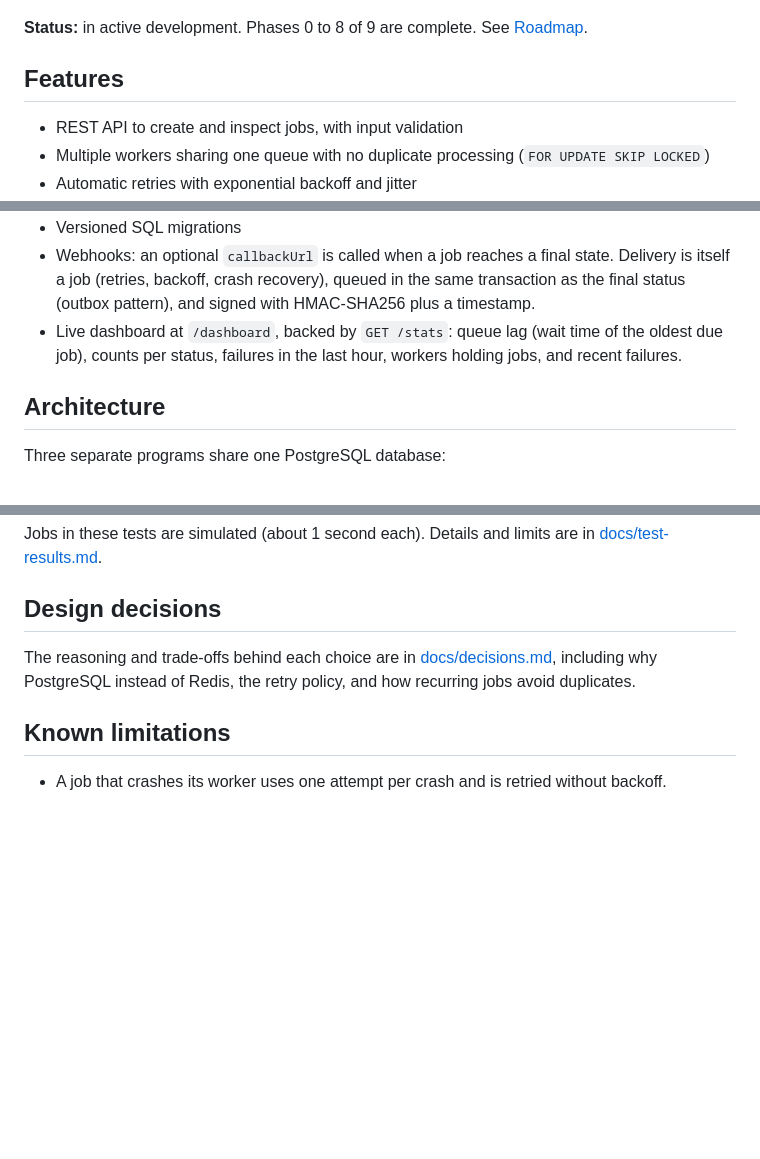
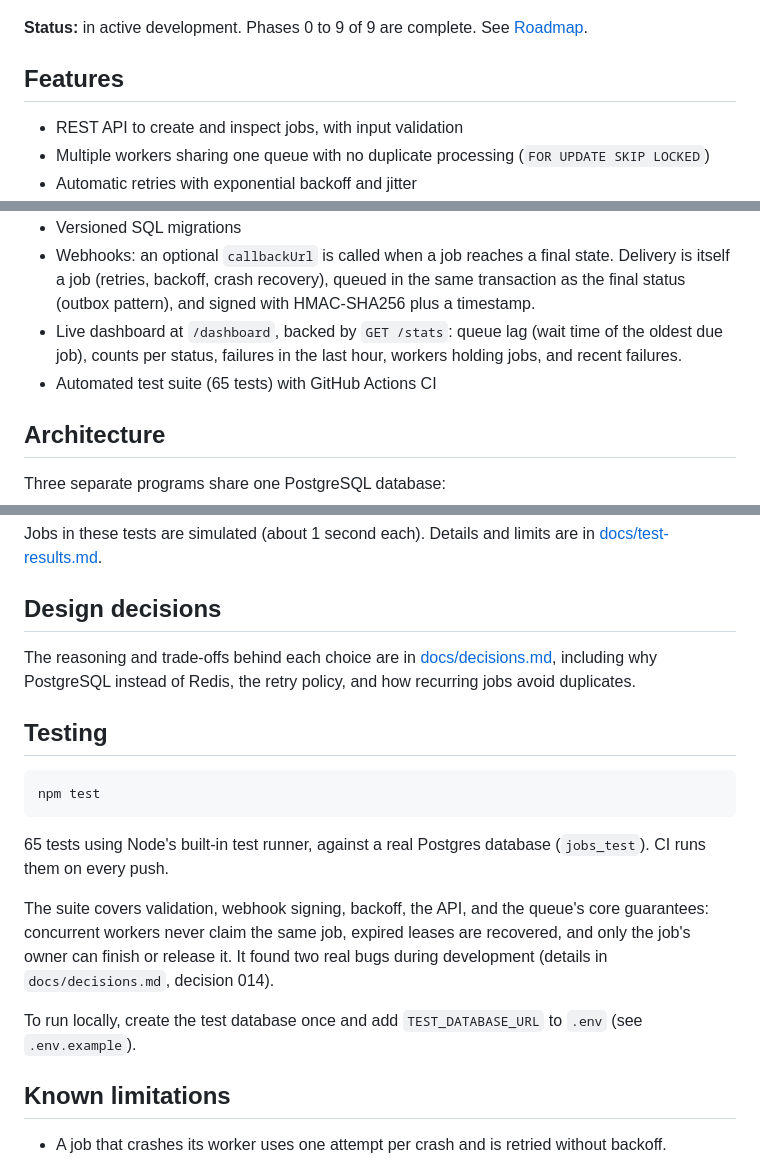
Before and after one commit to basitalilabs/distributed-job-processor, a Markdown page: readme.md, 3 parts joined by grey strips. Drawn GitHub-style; blank space fills up the shorter version.

Commit message:
Close Phase 9: test docs, decision 014, README

````diff
--- a/readme.md
+++ b/readme.md
@@ -5,7 +5,7 @@ A backend system that runs background jobs across multiple workers, built on Nod
 
 ![Dashboard showing the queue falling behind](docs/dashboard.jpeg)
 
-**Status:** in active development. Phases 0 to 8 of 9 are complete. See [Roadmap](#roadmap).
+**Status:** in active development. Phases 0 to 9 of 9 are complete. See [Roadmap](#roadmap).
 
 ## Features
 
@@ -19,6 +19,7 @@ A backend system that runs background jobs across multiple workers, built on Nod
 - Versioned SQL migrations
 - Webhooks: an optional `callbackUrl` is called when a job reaches a final state. Delivery is itself a job (retries, backoff, crash recovery), queued in the same transaction as the final status (outbox pattern), and signed with HMAC-SHA256 plus a timestamp.
 - Live dashboard at `/dashboard`, backed by `GET /stats`: queue lag (wait time of the oldest due job), counts per status, failures in the last hour, workers holding jobs, and recent failures.
+- Automated test suite (65 tests) with GitHub Actions CI
 
 ## Architecture
 
@@ -140,6 +141,18 @@ Jobs in these tests are simulated (about 1 second each). Details and limits are
 
 The reasoning and trade-offs behind each choice are in [docs/decisions.md](docs/decisions.md), including why PostgreSQL instead of Redis, the retry policy, and how recurring jobs avoid duplicates.
 
+## Testing
+
+```bash
+npm test
+```
+
+65 tests using Node's built-in test runner, against a real Postgres database (`jobs_test`). CI runs them on every push.
+
+The suite covers validation, webhook signing, backoff, the API, and the queue's core guarantees: concurrent workers never claim the same job, expired leases are recovered, and only the job's owner can finish or release it. It found two real bugs during development (details in `docs/decisions.md`, decision 014).
+
+To run locally, create the test database once and add `TEST_DATABASE_URL` to `.env` (see `.env.example`).
+
 ## Known limitations
 
 - A job that crashes its worker uses one attempt per crash and is retried without backoff.
````
Also changed, not shown: other parts of readme.md (+1 -1 lines), docs/decisions.md (+17 -0 lines), docs/test-results.md (+22 -0 lines).
